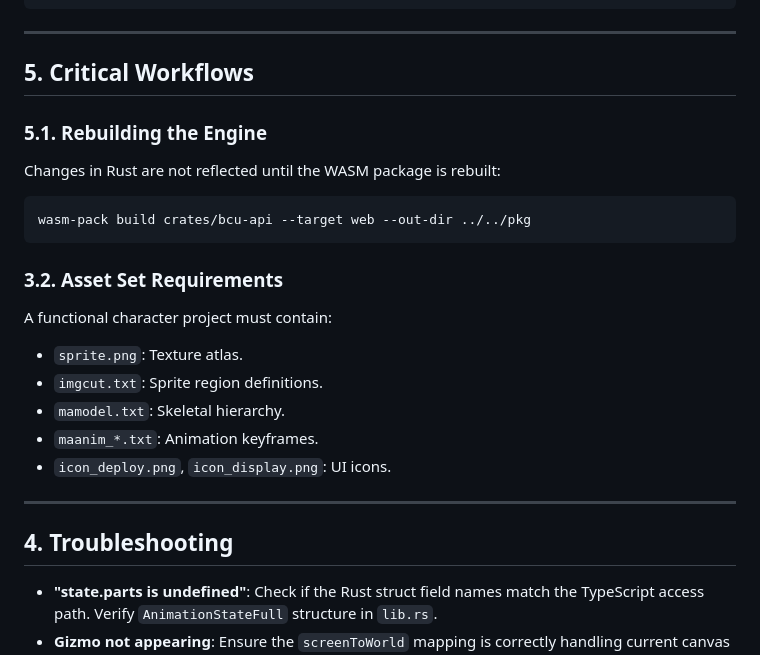
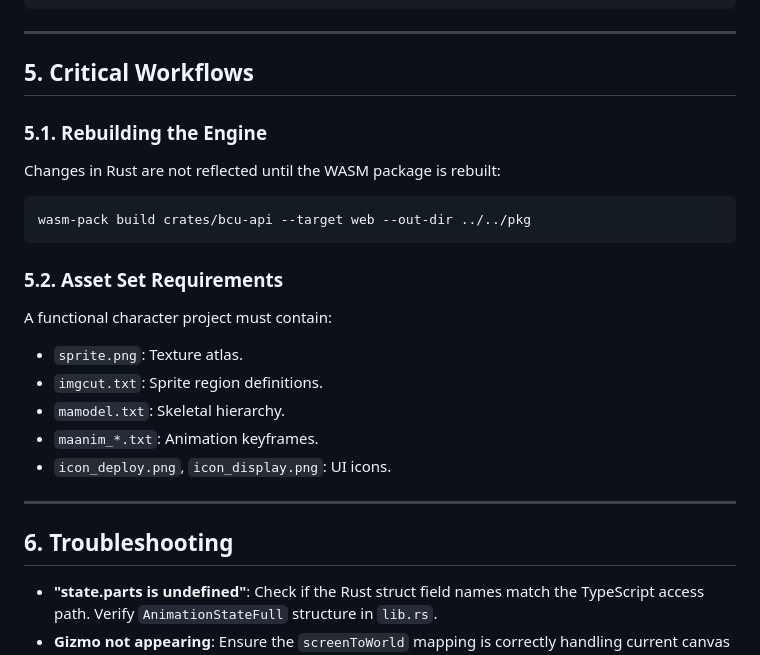
Before and after one commit to eidoc0070-cyber/BCU-Web, a Markdown page: MAINTENANCE.md, the part around one of its changes. Drawn GitHub-style.

Commit message:
docs: fix section numbering and consistency in MAINTENANCE.md

````diff
--- a/MAINTENANCE.md
+++ b/MAINTENANCE.md
@@ -71,13 +71,14 @@ debug.controller.runIntegrityCheck();
 ---
 
 ## 5. Critical Workflows
+
 ### 5.1. Rebuilding the Engine
 Changes in Rust are not reflected until the WASM package is rebuilt:
 ```bash
 wasm-pack build crates/bcu-api --target web --out-dir ../../pkg
 ```
 
-### 3.2. Asset Set Requirements
+### 5.2. Asset Set Requirements
 A functional character project must contain:
 - `sprite.png`: Texture atlas.
 - `imgcut.txt`: Sprite region definitions.
@@ -87,7 +88,7 @@ A functional character project must contain:
 
 ---
 
-## 4. Troubleshooting
+## 6. Troubleshooting
 *   **"state.parts is undefined"**: Check if the Rust struct field names match the TypeScript access path. Verify `AnimationStateFull` structure in `lib.rs`.
 *   **Gizmo not appearing**: Ensure the `screenToWorld` mapping is correctly handling current canvas scaling.
 *   **Changes not appearing**: Confirm `wasm-pack build` was successful and the browser cache is cleared (F5).
````
Also changed, not shown: other parts of MAINTENANCE.md (+1 -1 lines).
